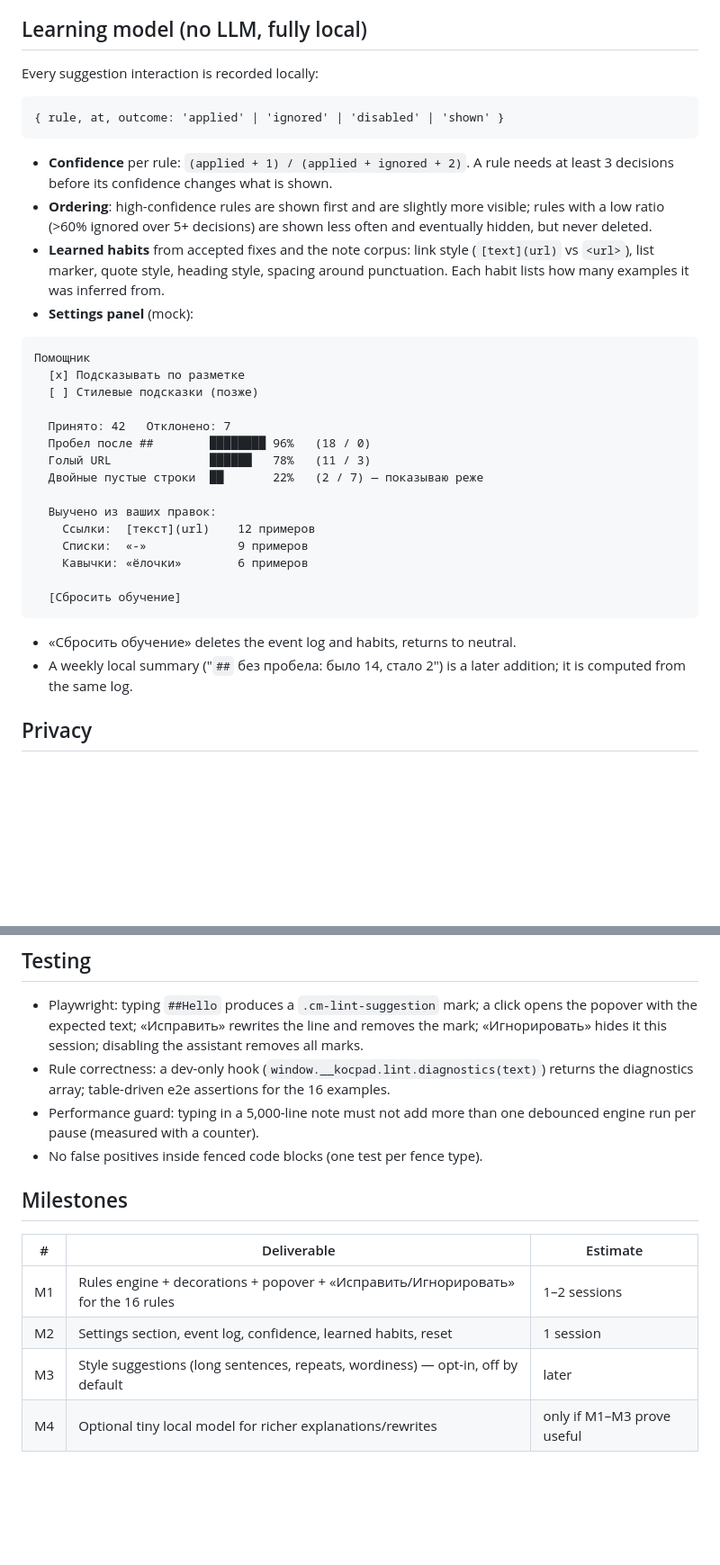
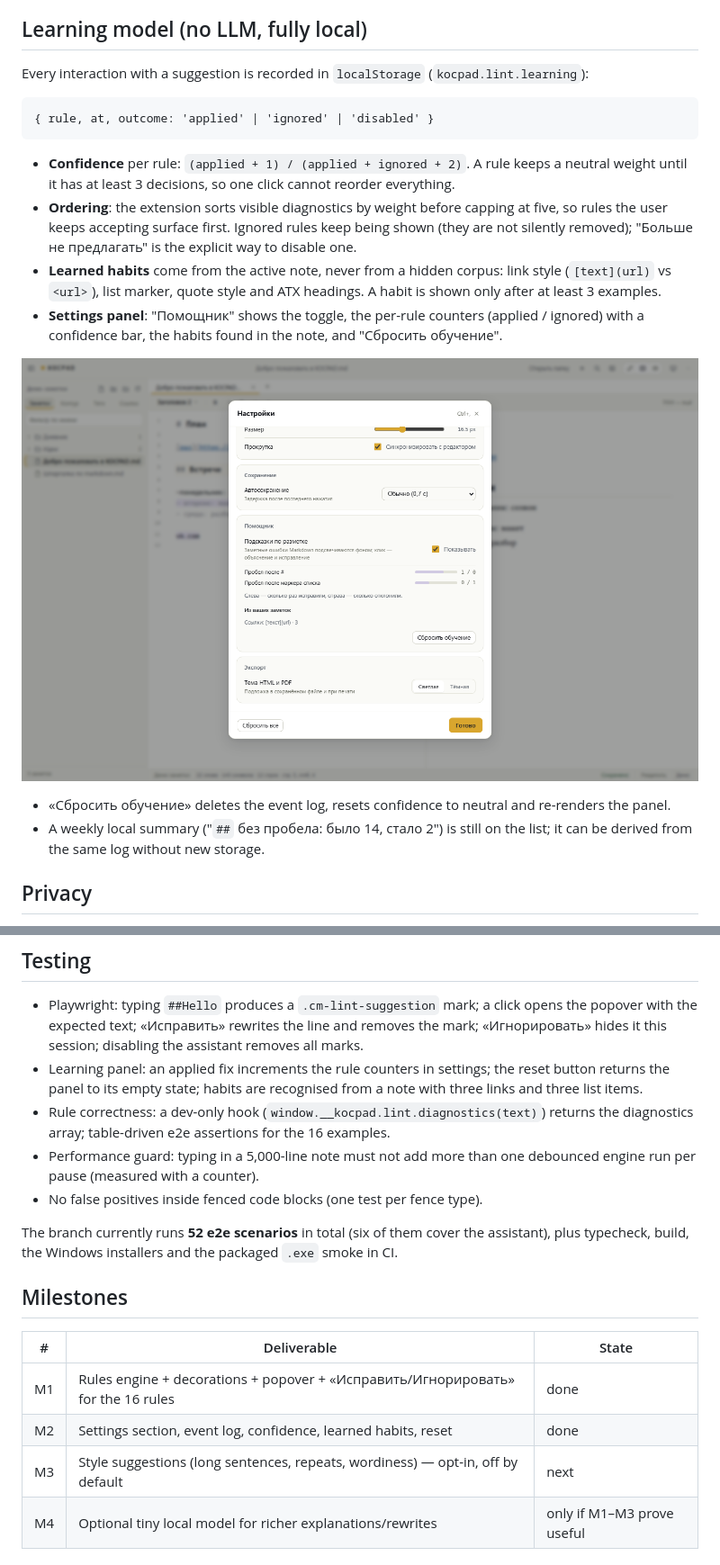
Before and after one commit to ShiDikALexey/KOCPAD, a Markdown page: docs/ASSISTANT.md, 2 parts joined by grey strips. Shown at 90% size. GitHub-like rendering; pictures changed too: docs/screenshots/assistant-settings.png (added); blank space fills up the shorter version.

````diff
--- a/docs/ASSISTANT.md
+++ b/docs/ASSISTANT.md
@@ -101,43 +101,33 @@ src/lint/
 
 ## Learning model (no LLM, fully local)
 
-Every suggestion interaction is recorded locally:
+Every interaction with a suggestion is recorded in `localStorage`
+(`kocpad.lint.learning`):
 
 ```
-{ rule, at, outcome: 'applied' | 'ignored' | 'disabled' | 'shown' }
+{ rule, at, outcome: 'applied' | 'ignored' | 'disabled' }
 ```
 
-- **Confidence** per rule: `(applied + 1) / (applied + ignored + 2)`. A rule needs
-  at least 3 decisions before its confidence changes what is shown.
-- **Ordering**: high-confidence rules are shown first and are slightly more
-  visible; rules with a low ratio (>60% ignored over 5+ decisions) are shown less
-  often and eventually hidden, but never deleted.
-- **Learned habits** from accepted fixes and the note corpus: link style
-  (`[text](url)` vs `<url>`), list marker, quote style, heading style, spacing
-  around punctuation. Each habit lists how many examples it was inferred from.
-- **Settings panel** (mock):
+- **Confidence** per rule: `(applied + 1) / (applied + ignored + 2)`. A rule keeps a
+  neutral weight until it has at least 3 decisions, so one click cannot reorder
+  everything.
+- **Ordering**: the extension sorts visible diagnostics by weight before capping at
+  five, so rules the user keeps accepting surface first. Ignored rules keep being
+  shown (they are not silently removed); "Больше не предлагать" is the explicit way
+  to disable one.
+- **Learned habits** come from the active note, never from a hidden corpus: link
+  style (`[text](url)` vs `<url>`), list marker, quote style and ATX headings. A
+  habit is shown only after at least 3 examples.
+- **Settings panel**: "Помощник" shows the toggle, the per-rule counters
+  (applied / ignored) with a confidence bar, the habits found in the note, and
+  "Сбросить обучение".
 
-```
-Помощник
-  [x] Подсказывать по разметке
-  [ ] Стилевые подсказки (позже)
+![Settings: the assistant panel with counters, confidence bars, habits from the note and the reset button](screenshots/assistant-settings.png)
 
-  Принято: 42   Отклонено: 7
-  Пробел после ##        ████████ 96%   (18 / 0)
-  Голый URL              ██████   78%   (11 / 3)
-  Двойные пустые строки  ██       22%   (2 / 7) — показываю реже
-
-  Выучено из ваших правок:
-    Ссылки:  [текст](url)    12 примеров
-    Списки:  «-»             9 примеров
-    Кавычки: «ёлочки»        6 примеров
-
-  [Сбросить обучение]
-```
-
-- «Сбросить обучение» deletes the event log and habits, returns to neutral.
-- A weekly local summary ("`##` без пробела: было 14, стало 2") is a later
-  addition; it is computed from the same log.
+- «Сбросить обучение» deletes the event log, resets confidence to neutral and
+  re-renders the panel.
+- A weekly local summary ("`##` без пробела: было 14, стало 2") is still on the
+  list; it can be derived from the same log without new storage.
 
 ## Privacy
 
@@ -154,19 +144,26 @@ Every suggestion interaction is recorded locally:
   the popover with the expected text; «Исправить» rewrites the line and removes the
   mark; «Игнорировать» hides it this session; disabling the assistant removes all
   marks.
+- Learning panel: an applied fix increments the rule counters in settings; the reset
+  button returns the panel to its empty state; habits are recognised from a note
+  with three links and three list items.
 - Rule correctness: a dev-only hook (`window.__kocpad.lint.diagnostics(text)`)
   returns the diagnostics array; table-driven e2e assertions for the 16 examples.
 - Performance guard: typing in a 5,000-line note must not add more than one
   debounced engine run per pause (measured with a counter).
 - No false positives inside fenced code blocks (one test per fence type).
 
+The branch currently runs **52 e2e scenarios** in total (six of them cover the
+assistant), plus typecheck, build, the Windows installers and the packaged `.exe`
+smoke in CI.
+
 ## Milestones
 
-| # | Deliverable | Estimate |
+| # | Deliverable | State |
 |---|---|---|
-| M1 | Rules engine + decorations + popover + «Исправить/Игнорировать» for the 16 rules | 1–2 sessions |
-| M2 | Settings section, event log, confidence, learned habits, reset | 1 session |
-| M3 | Style suggestions (long sentences, repeats, wordiness) — opt-in, off by default | later |
+| M1 | Rules engine + decorations + popover + «Исправить/Игнорировать» for the 16 rules | done |
+| M2 | Settings section, event log, confidence, learned habits, reset | done |
+| M3 | Style suggestions (long sentences, repeats, wordiness) — opt-in, off by default | next |
 | M4 | Optional tiny local model for richer explanations/rewrites | only if M1–M3 prove useful |
 
 ## Risks
````
Also changed, not shown: other parts of docs/ASSISTANT.md (+5 -5 lines), README.en.md (+15 -6 lines), README.md (+15 -7 lines), 6 other files.
